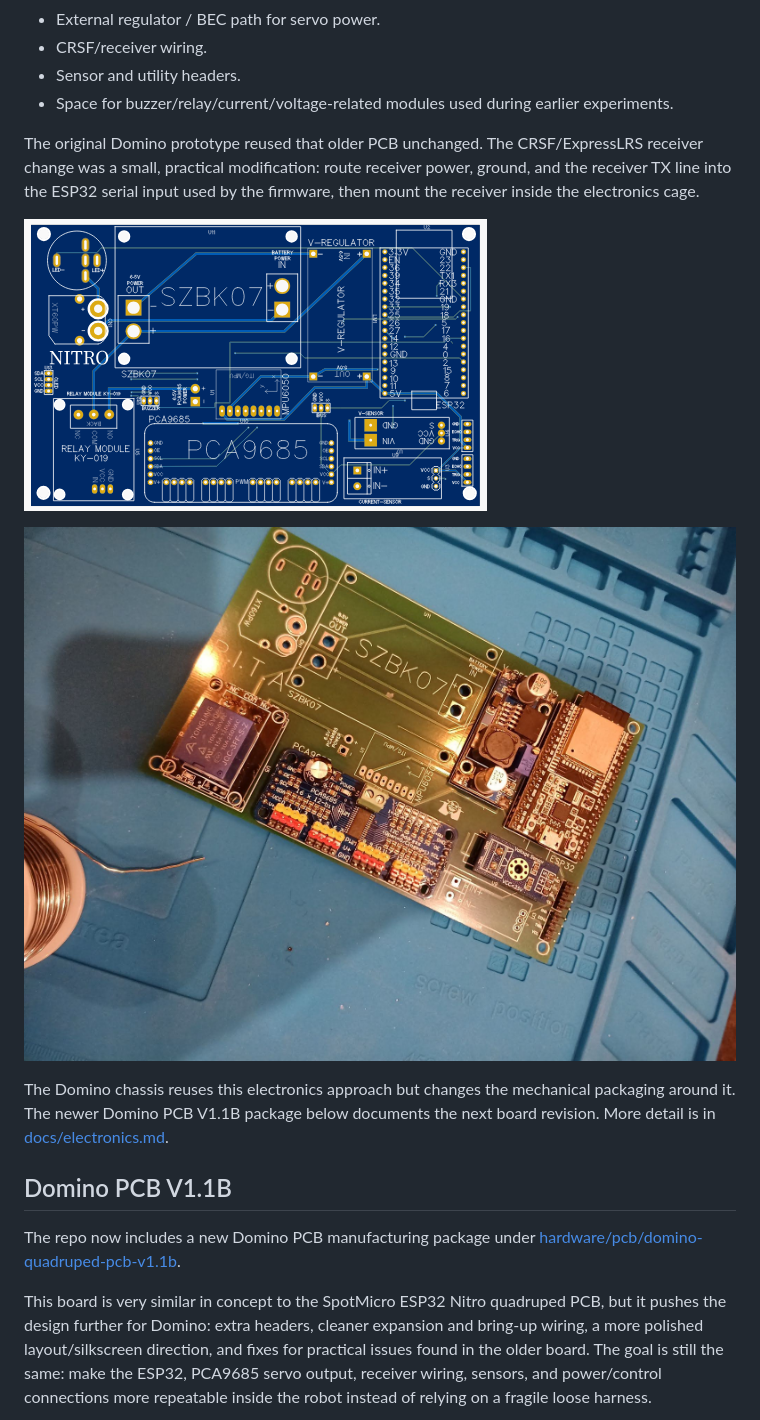
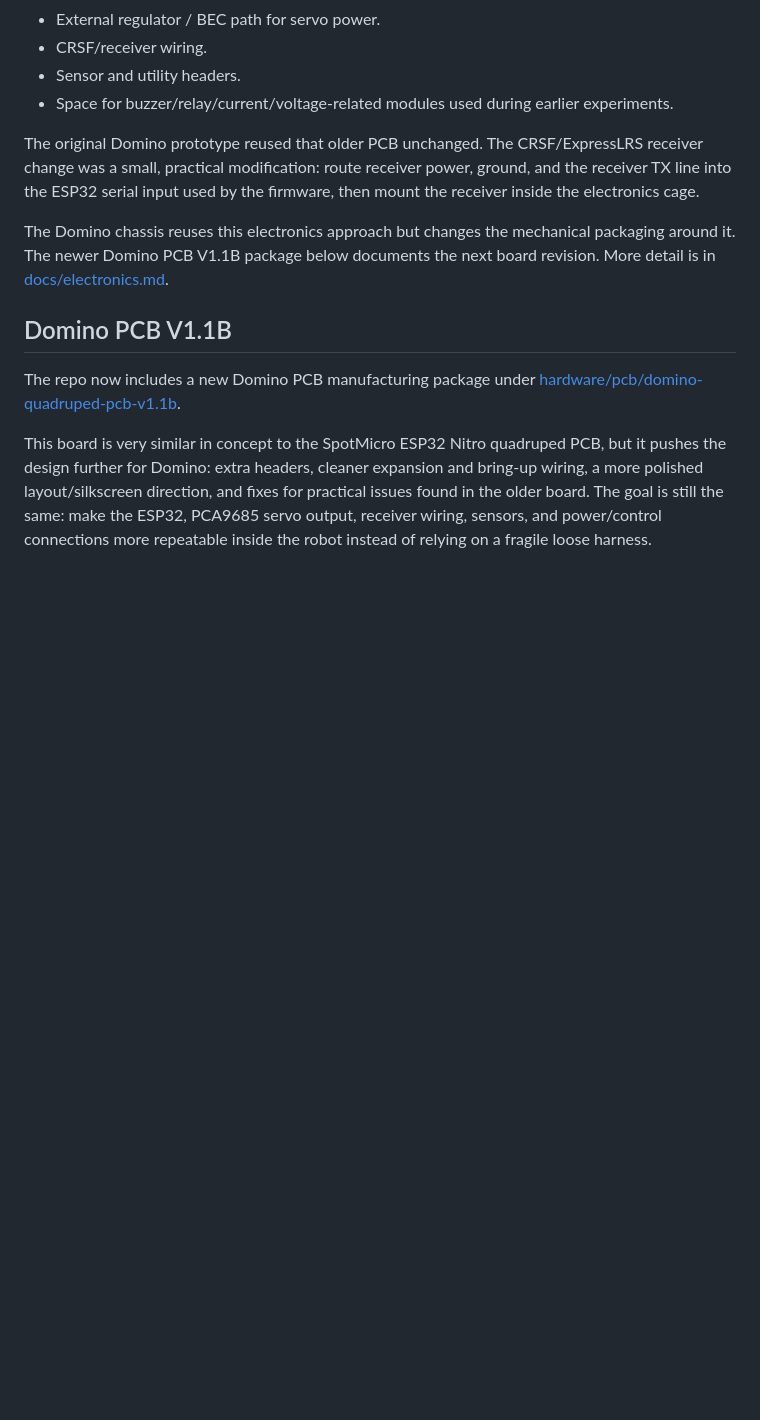
Before and after one commit to Blacksheep909/Domino-ESP32-Quadruped, a Markdown page: README.md, the part around the change printed below. Drawn GitHub-style; pictures changed too: docs/images/assembled-pcb.jpg (deleted), docs/images/nitro-pcb-render.png (deleted); blank space fills up the shorter version.

Commit message:
Replace PCB photos with Domino board images

```diff
--- a/README.md
+++ b/README.md
@@ -95,10 +95,6 @@ The electronics are based on the PCB architecture from my earlier SpotMicro ESP3
 
 The original Domino prototype reused that older PCB unchanged. The CRSF/ExpressLRS receiver change was a small, practical modification: route receiver power, ground, and the receiver TX line into the ESP32 serial input used by the firmware, then mount the receiver inside the electronics cage.
 
-![PCB render](docs/images/nitro-pcb-render.png)
-
-![Assembled PCB](docs/images/assembled-pcb.jpg)
-
 The Domino chassis reuses this electronics approach but changes the mechanical packaging around it. The newer Domino PCB V1.1B package below documents the next board revision. More detail is in [docs/electronics.md](docs/electronics.md).
 
 ## Domino PCB V1.1B
```
Also changed, not shown: other parts of README.md (+4 -0 lines), docs/electronics.md (+4 -2 lines), docs/images/domino-pcb-v1.1b-layout.png (added), docs/images/domino-pcb-v1.1b-render.png (added), 1 other file.
